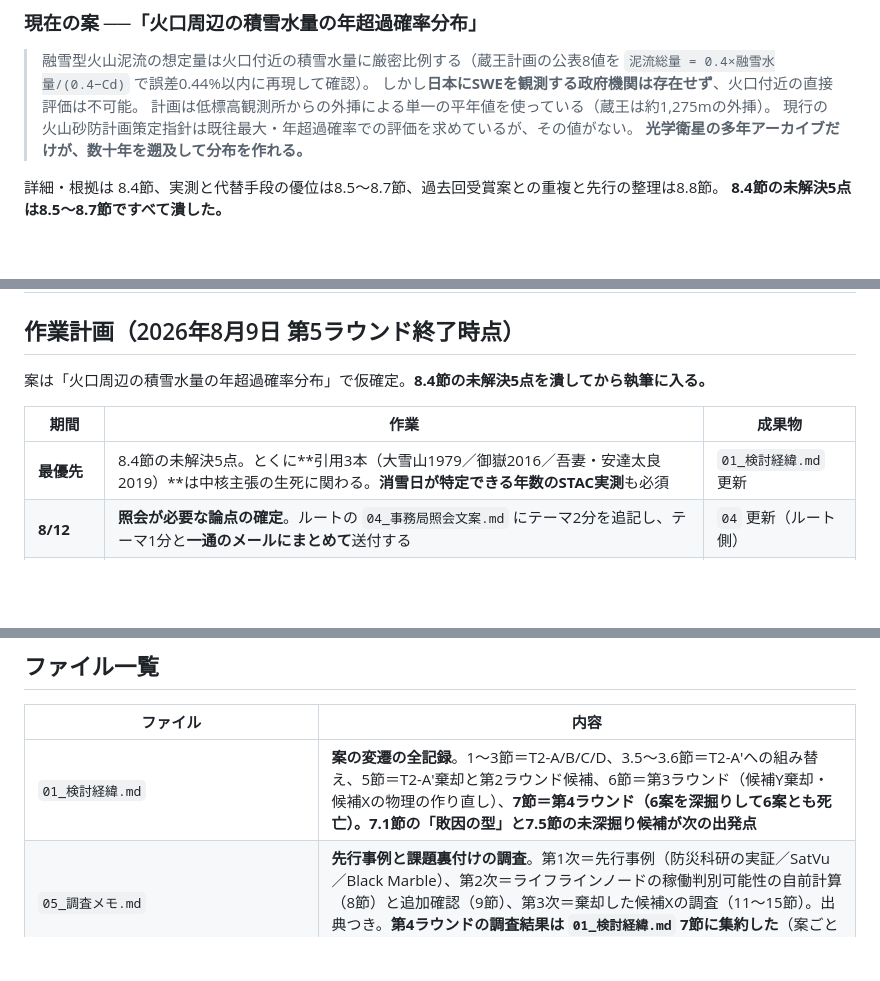
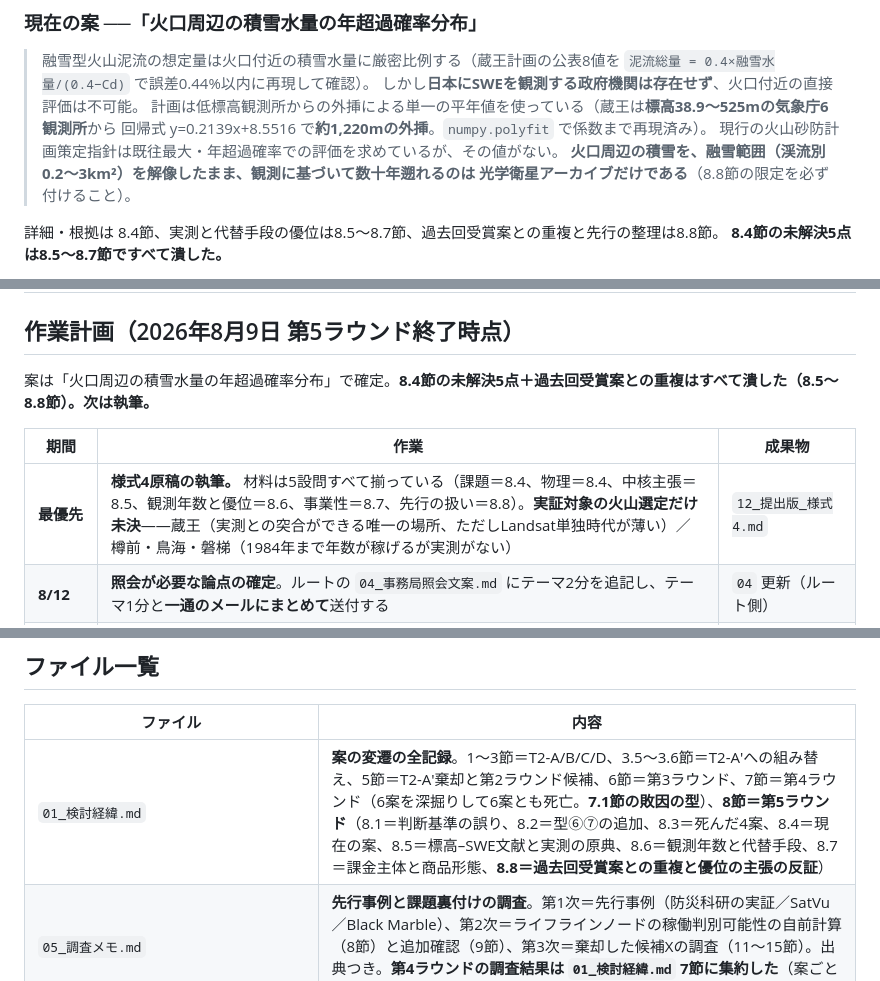
Before and after one commit to watasack/nedo-sat-data, a Markdown page: theme2_ライフライン復旧/CLAUDE.md, 3 parts joined by grey strips. GitHub-like rendering; blank space fills up the shorter version.

Commit message:
CLAUDE.md の陳腐化した記述を更新
8.5〜8.8節の結果を反映した。蔵王の外挿は標高38.9〜525mの6観測所から
約1,220m（1,275mではない）。優位の1行に8.8節の限定を付けた。作業計画を
「未解決5点を潰す」から「執筆」へ進めた。

Co-Authored-By: Claude Opus 5 <noreply@anthropic.com>
Claude-Session: https://claude.ai/code/session_01ByiR9fmzyGadXHEVGXwJpb

```diff
--- a/theme2_ライフライン復旧/CLAUDE.md
+++ b/theme2_ライフライン復旧/CLAUDE.md
@@ -16,9 +16,11 @@
 > 融雪型火山泥流の想定量は火口付近の積雪水量に厳密比例する（蔵王計画の公表8値を
 > `泥流総量 = 0.4×融雪水量/(0.4−Cd)` で誤差0.44%以内に再現して確認）。
 > しかし**日本にSWEを観測する政府機関は存在せず**、火口付近の直接評価は不可能。
-> 計画は低標高観測所からの外挿による単一の平年値を使っている（蔵王は約1,275mの外挿）。
+> 計画は低標高観測所からの外挿による単一の平年値を使っている（蔵王は**標高38.9〜525mの気象庁6観測所**から
+> 回帰式 y=0.2139x+8.5516 で**約1,220mの外挿**。`numpy.polyfit` で係数まで再現済み）。
 > 現行の火山砂防計画策定指針は既往最大・年超過確率での評価を求めているが、その値がない。
-> **光学衛星の多年アーカイブだけが、数十年を遡及して分布を作れる。**
+> **火口周辺の積雪を、融雪範囲（渓流別0.2〜3km²）を解像したまま、観測に基づいて数十年遡れるのは
+> 光学衛星アーカイブだけである**（8.8節の限定を必ず付けること）。
 
 詳細・根拠は 8.4節、実測と代替手段の優位は8.5〜8.7節、過去回受賞案との重複と先行の整理は8.8節。
 **8.4節の未解決5点は8.5〜8.7節ですべて潰した。**
@@ -90,11 +92,11 @@
 
 ## 作業計画（2026年8月9日 第5ラウンド終了時点）
 
-案は「火口周辺の積雪水量の年超過確率分布」で仮確定。**8.4節の未解決5点を潰してから執筆に入る。**
+案は「火口周辺の積雪水量の年超過確率分布」で確定。**8.4節の未解決5点＋過去回受賞案との重複はすべて潰した（8.5〜8.8節）。次は執筆。**
 
 | 期間 | 作業 | 成果物 |
 |---|---|---|
-| **最優先** | 8.4節の未解決5点。とくに**引用3本（大雪山1979／御嶽2016／吾妻・安達太良2019）**は中核主張の生死に関わる。**消雪日が特定できる年数のSTAC実測**も必須 | `01_検討経緯.md` 更新 |
+| **最優先** | **様式4原稿の執筆。** 材料は5設問すべて揃っている（課題＝8.4、物理＝8.4、中核主張＝8.5、観測年数と優位＝8.6、事業性＝8.7、先行の扱い＝8.8）。**実証対象の火山選定だけ未決**——蔵王（実測との突合ができる唯一の場所、ただしLandsat単独時代が薄い）／樽前・鳥海・磐梯（1984年まで年数が稼げるが実測がない） | `12_提出版_様式4.md` |
 | **8/12** | **照会が必要な論点の確定**。ルートの `04_事務局照会文案.md` にテーマ2分を追記し、テーマ1分と**一通のメールにまとめて**送付する | `04` 更新（ルート側） |
 | 8/13–8/18 | PoC（既存パイプライン流用）と図版 | `poc/`、`07_PoC結果.md` |
 | 8/19–8/23 | 様式4原稿の執筆と字数調整（`python3 ../count_chars.py 12_提出版_様式4.md`） | `12_提出版_様式4.md` |
@@ -108,7 +110,7 @@
 
 | ファイル | 内容 |
 |---|---|
-| `01_検討経緯.md` | **案の変遷の全記録**。1〜3節＝T2-A/B/C/D、3.5〜3.6節＝T2-A′への組み替え、5節＝T2-A′棄却と第2ラウンド候補、6節＝第3ラウンド（候補Y棄却・候補Xの物理の作り直し）、**7節＝第4ラウンド（6案を深掘りして6案とも死亡）。7.1節の「敗因の型」と7.5節の未深掘り候補が次の出発点** |
+| `01_検討経緯.md` | **案の変遷の全記録**。1〜3節＝T2-A/B/C/D、3.5〜3.6節＝T2-A′への組み替え、5節＝T2-A′棄却と第2ラウンド候補、6節＝第3ラウンド、7節＝第4ラウンド（6案を深掘りして6案とも死亡。**7.1節の敗因の型**）、**8節＝第5ラウンド**（8.1＝判断基準の誤り、8.2＝型⑥⑦の追加、8.3＝死んだ4案、8.4＝現在の案、8.5＝標高–SWE文献と実測の原典、8.6＝観測年数と代替手段、8.7＝課金主体と商品形態、**8.8＝過去回受賞案との重複と優位の主張の反証**） |
 | `05_調査メモ.md` | **先行事例と課題裏付けの調査**。第1次＝先行事例（防災科研の実証／SatVu／Black Marble）、第2次＝ライフラインノードの稼働判別可能性の自前計算（8節）と追加確認（9節）、第3次＝棄却した候補Xの調査（11〜15節）。出典つき。**第4ラウンドの調査結果は `01_検討経緯.md` 7節に集約した**（案ごとに死因が違うので分けなかった） |
 | `fetch_salt_refs.py` | 一次資料取得（Actions迂回、`trigger-fetch-salt` ブランチへのpushで起動）。**STAC問い合わせ機能が入っており、「事象Xの直後に晴天のSentinel-2/Landsatシーンが実在するか」をカタログに直接確認できる**。案の実データPoC成立性を着手前に数分で判定できるので、次の案でも最初に使うこと |
 | `poc/src/t2_wetsoil_diurnal.py` | **確定案の物理の根拠**。1次元熱伝導＋地表面熱収支（日射・長波・顕熱・**潜熱**）を時間発展で解き、乾湿の日変化コントラスト・乾燥に伴う減衰・冠水域と降雨域の分離・交絡（枯死植生の符号反転）・**100m混合画素での地目別の可否**を出す。結果は `poc/out/t2_wetsoil_diurnal.json`。所要約30秒。依存は `numpy scipy`（この環境では `pip install numpy scipy` が要る） |
```
